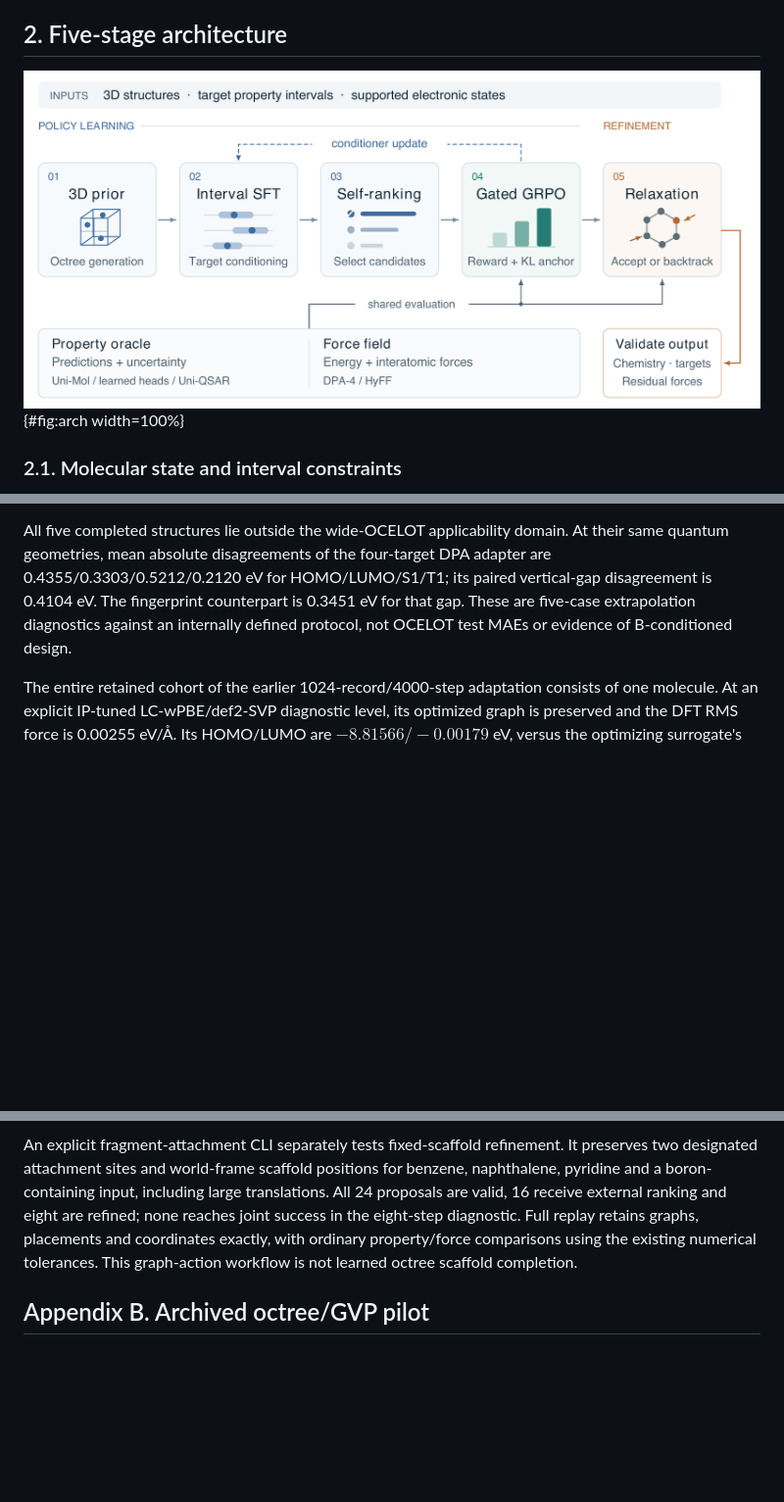
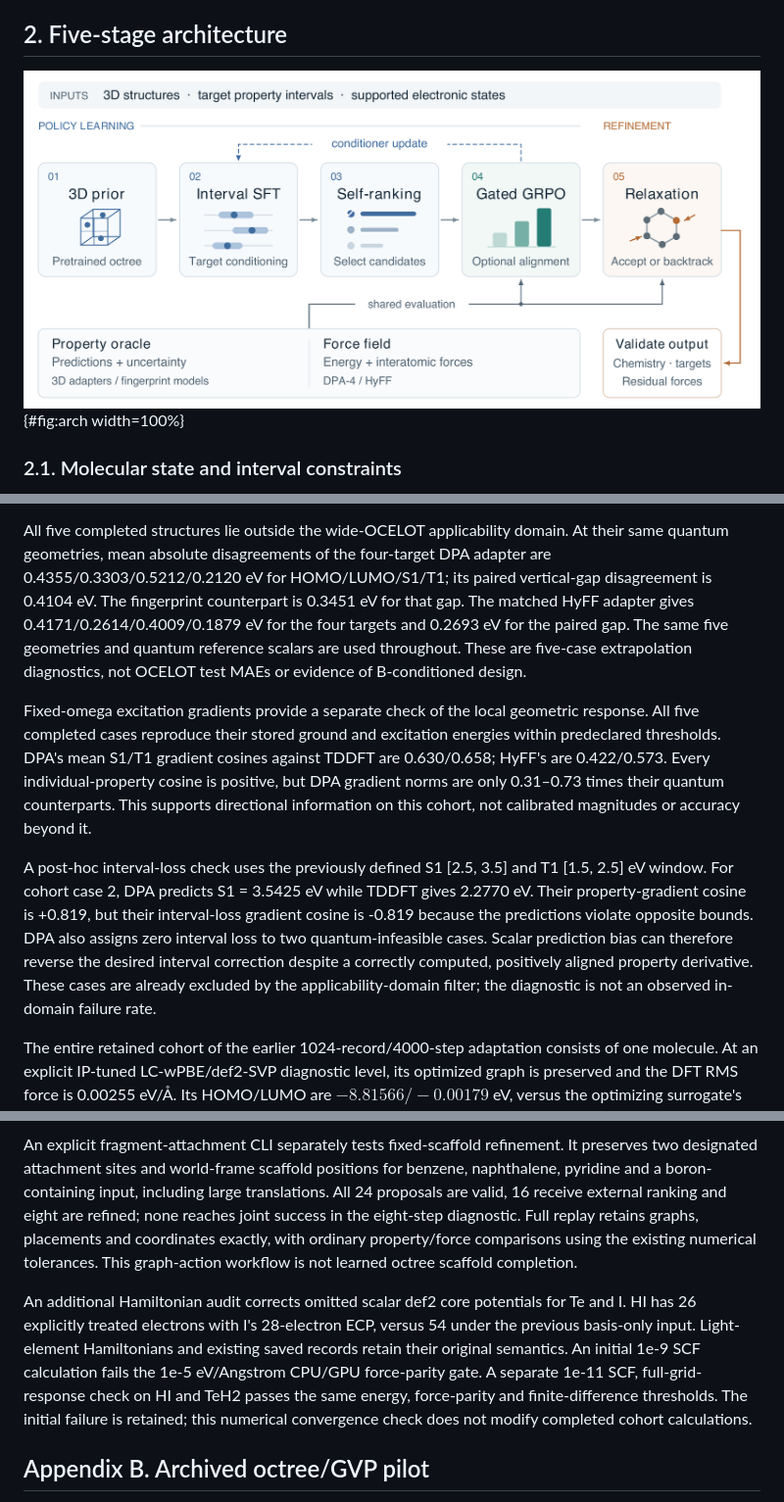
Before and after one commit to ShangChien/orbit3d, a Markdown page: paper/ORBIT3D_arXiv_Paper.md, 3 parts joined by grey strips. Shown at 98% size. Drawn GitHub-style; pictures changed too: paper/figures/fig0_orbit3d_system_architecture.png; blank space fills up the shorter version.

```diff
--- a/paper/ORBIT3D_arXiv_Paper.md
+++ b/paper/ORBIT3D_arXiv_Paper.md
@@ -29,7 +29,7 @@ Domain-specific components can serve complementary roles. OCNet predicts molecul
 
 ## 2. Five-stage architecture
 
-![ORBIT-3D five-stage architecture. Stages 1-4 learn and align a proposal policy; the dashed edge updates the interval conditioner during GRPO. At deployment, the learned policy generates and ranks candidates before Stage 5 refinement. Shared property and force evaluators support alignment and acceptance. An output is released only after explicit validation.](figures/fig0_orbit3d_system_architecture.png){#fig:arch width=100%}
+![ORBIT-3D five-stage architecture. Stages 1-3 learn a proposal policy; optional Stage 4 aligns it. The dashed edge updates the interval conditioner during GRPO. At deployment, the learned policy generates and ranks candidates before Stage 5 refinement. Shared property and force evaluators support alignment and acceptance. An output is released only after explicit validation.](figures/fig0_orbit3d_system_architecture.png){#fig:arch width=100%}
 
 ### 2.1. Molecular state and interval constraints
 
@@ -357,8 +365,28 @@ All five completed structures lie outside the wide-OCELOT applicability domain.
 At their same quantum geometries, mean absolute disagreements of the four-target
 DPA adapter are 0.4355/0.3303/0.5212/0.2120 eV for HOMO/LUMO/S1/T1; its paired
 vertical-gap disagreement is 0.4104 eV. The fingerprint counterpart is 0.3451 eV
-for that gap. These are five-case extrapolation diagnostics against an internally
-defined protocol, not OCELOT test MAEs or evidence of B-conditioned design.
+for that gap. The matched HyFF adapter gives 0.4171/0.2614/0.4009/0.1879 eV
+for the four targets and 0.2693 eV for the paired gap. The same five geometries
+and quantum reference scalars are used throughout. These are five-case
+extrapolation diagnostics, not OCELOT test MAEs or evidence of B-conditioned design.
+
+Fixed-omega excitation gradients provide a separate check of the local geometric
+response. All five completed cases reproduce their stored ground and excitation
+energies within predeclared thresholds. DPA's mean S1/T1 gradient cosines against
+TDDFT are 0.630/0.658; HyFF's are 0.422/0.573. Every individual-property cosine
+is positive, but DPA gradient norms are only 0.31–0.73 times their quantum
+counterparts. This supports directional information on this cohort, not calibrated
+magnitudes or accuracy beyond it.
+
+A post-hoc interval-loss check uses the previously defined S1 [2.5, 3.5] and T1
+[1.5, 2.5] eV window. For cohort case 2, DPA predicts S1 = 3.5425 eV while TDDFT
+gives 2.2770 eV. Their property-gradient cosine is +0.819, but their interval-loss
+gradient cosine is -0.819 because the predictions violate opposite bounds. DPA
+also assigns zero interval loss to two quantum-infeasible cases. Scalar prediction
+bias can therefore reverse the desired interval correction despite a correctly
+computed, positively aligned property derivative. These cases are already excluded
+by the applicability-domain filter; the diagnostic is not an observed in-domain
+failure rate.
 
 
 The entire retained cohort of the earlier 1024-record/4000-step adaptation consists
@@ -484,6 +512,15 @@ comparisons using the existing numerical tolerances. This graph-action workflow
 is not learned octree scaffold completion.
 
 
+An additional Hamiltonian audit corrects omitted scalar def2 core potentials for
+Te and I. HI has 26 explicitly treated electrons with I's 28-electron ECP, versus
+54 under the previous basis-only input. Light-element Hamiltonians and existing
+saved records retain their original semantics. An initial 1e-9 SCF calculation
+fails the 1e-5 eV/Angstrom CPU/GPU force-parity gate. A separate 1e-11 SCF,
+full-grid-response check on HI and TeH2 passes the same energy, force-parity and
+finite-difference thresholds. The initial failure is retained; this numerical
+convergence check does not modify completed cohort calculations.
+
 ## Appendix B. Archived octree/GVP pilot
 
 We report a limited pilot from the original octree implementation on QM9-derived molecules [@ramakrishnan2014quantum]. The property oracle is the GVP regressor used by the archived pipeline, not a five-fold Uni-Mol ensemble. The policy was aligned with DPA4-Air feedback; a shared candidate pool was then refined with different force-field scales. DPA4-Plus supplies the reported force evaluation.
```
Also changed, not shown: other parts of paper/ORBIT3D_arXiv_Paper.md (+8 -0 lines), paper/README.md (+5 -2 lines), 15 other files.
